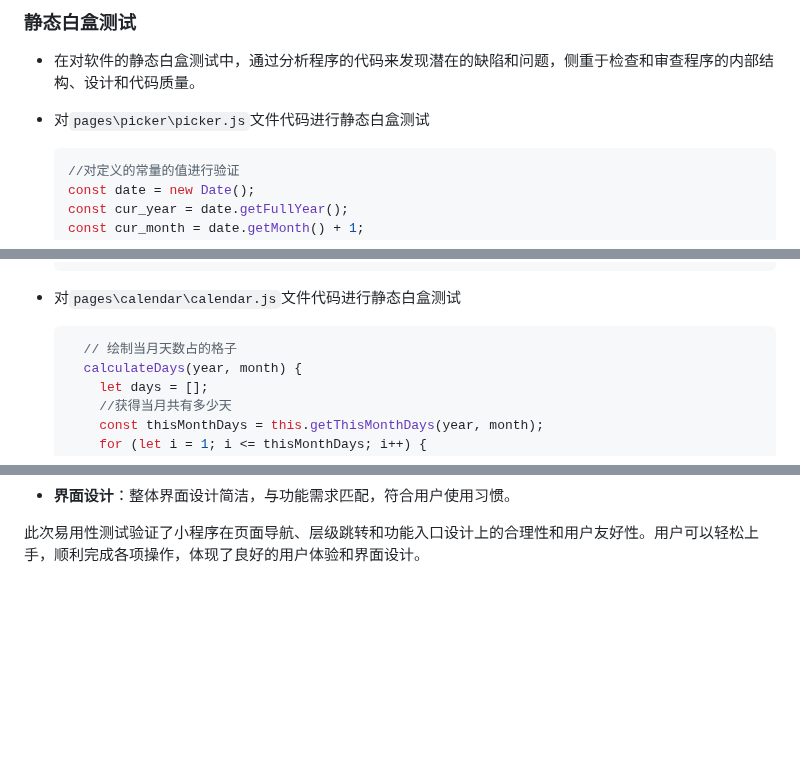
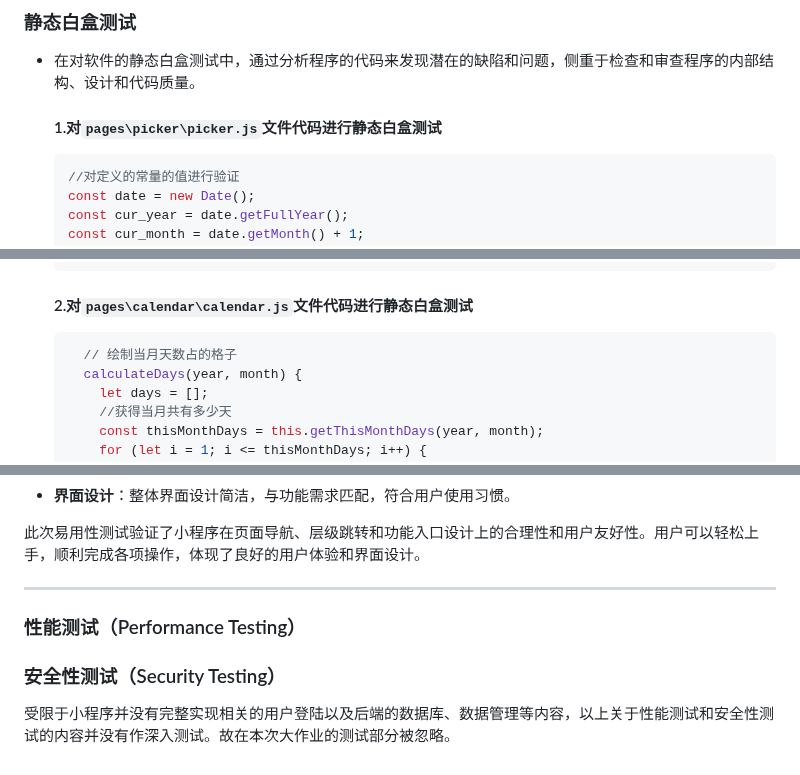
Before and after one commit to SYSU-AIlab/Crimson-Diary, a Markdown page: 测试相关内容/测试.md, 3 parts joined by grey strips. GitHub-like rendering; blank space fills up the shorter version.

Commit message:
小修小补
测试的过程有些地方没有继续写得太多，完整了整体的框架要求以及部分代码的测试性内容。没有完完全全完成所有代码的测试。
兼容性测试有待最后页面更新后进行

````diff
--- a/测试相关内容/测试.md
+++ b/测试相关内容/测试.md
@@ -4,7 +4,7 @@
 
 - 在对软件的静态白盒测试中，通过分析程序的代码来发现潜在的缺陷和问题，侧重于检查和审查程序的内部结构、设计和代码质量。
 
-- 对`pages\picker\picker.js`文件代码进行静态白盒测试
+  #### 1.对`pages\picker\picker.js`文件代码进行静态白盒测试
 
   ```javascript
   //对定义的常量的值进行验证
@@ -41,7 +41,7 @@
       }
   ```
 
-- 对`pages\calendar\calendar.js`文件代码进行静态白盒测试
+  #### 2.对`pages\calendar\calendar.js`文件代码进行静态白盒测试
 
   ```javascript
     // 绘制当月天数占的格子
@@ -295,3 +295,11 @@
 - **界面设计**：整体界面设计简洁，与功能需求匹配，符合用户使用习惯。
 
 此次易用性测试验证了小程序在页面导航、层级跳转和功能入口设计上的合理性和用户友好性。用户可以轻松上手，顺利完成各项操作，体现了良好的用户体验和界面设计。
+
+------
+
+###  性能测试（Performance Testing）
+
+### 安全性测试（Security Testing）
+
+受限于小程序并没有完整实现相关的用户登陆以及后端的数据库、数据管理等内容，以上关于性能测试和安全性测试的内容并没有作深入测试。故在本次大作业的测试部分被忽略。
````
Also changed, not shown: other parts of 测试相关内容/测试.md (+2 -2 lines).
